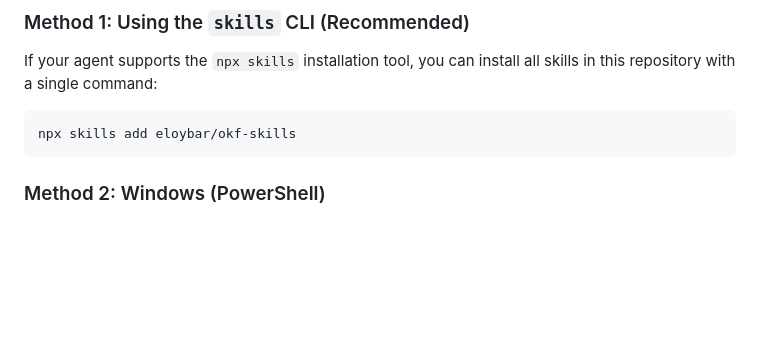
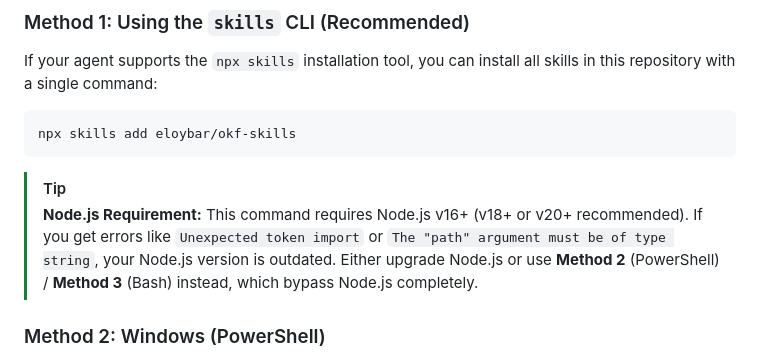
Before and after one commit to eloybar/okf-skills, a Markdown page: README.md, the part around the change. Rendered like a GitHub page; blank space fills up the shorter version.

Commit message:
docs: add Node.js requirement warning for CLI installation

````diff
--- a/README.md
+++ b/README.md
@@ -59,6 +59,10 @@ If your agent supports the `npx skills` installation tool, you can install all s
 npx skills add eloybar/okf-skills
 ```
 
+> [!TIP]
+> **Node.js Requirement:** This command requires Node.js v16+ (v18+ or v20+ recommended). If you get errors like `Unexpected token import` or `The "path" argument must be of type string`, your Node.js version is outdated. Either upgrade Node.js or use **Method 2** (PowerShell) / **Method 3** (Bash) instead, which bypass Node.js completely.
+
+
 
 ### Method 2: Windows (PowerShell)
 Define the target directory for your agent (e.g., `$HOME\.claude\skills` or `$HOME\.gemini\config\plugins\agy-skills\skills`), clone the repo, and copy the folders recursively:
````
